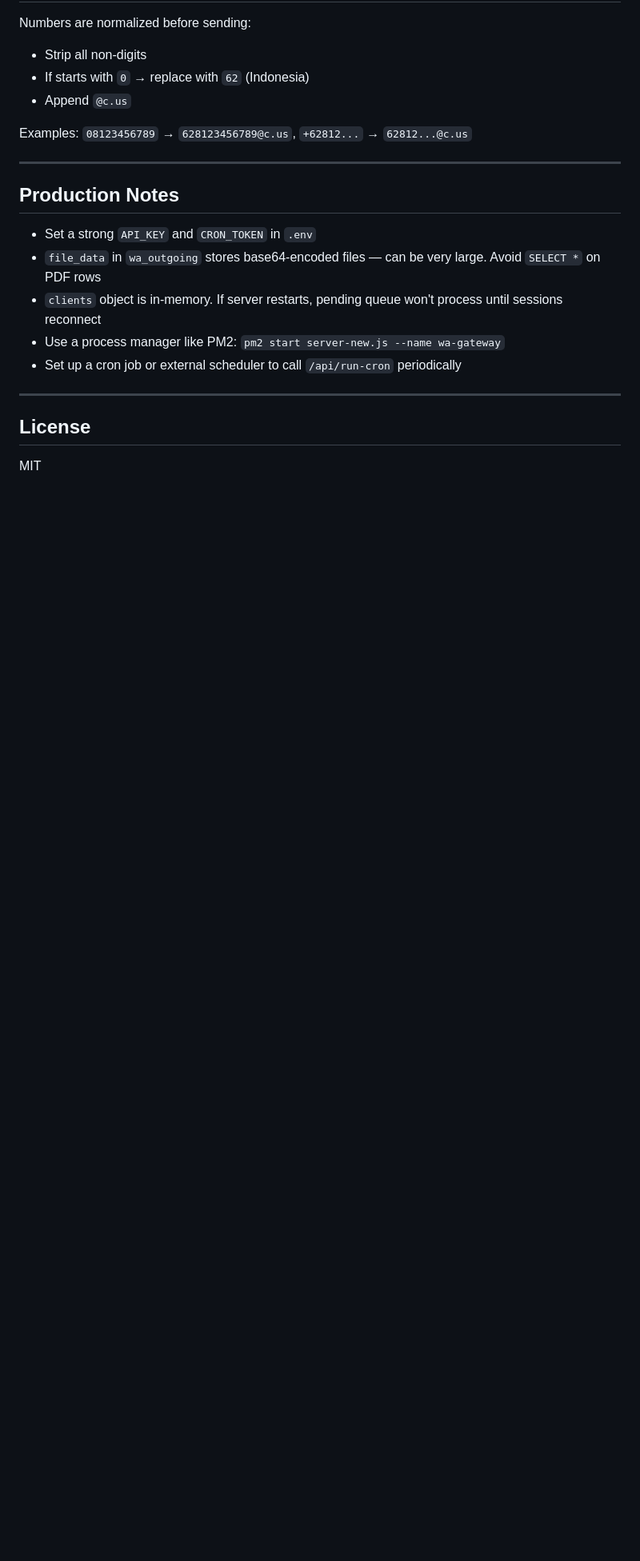
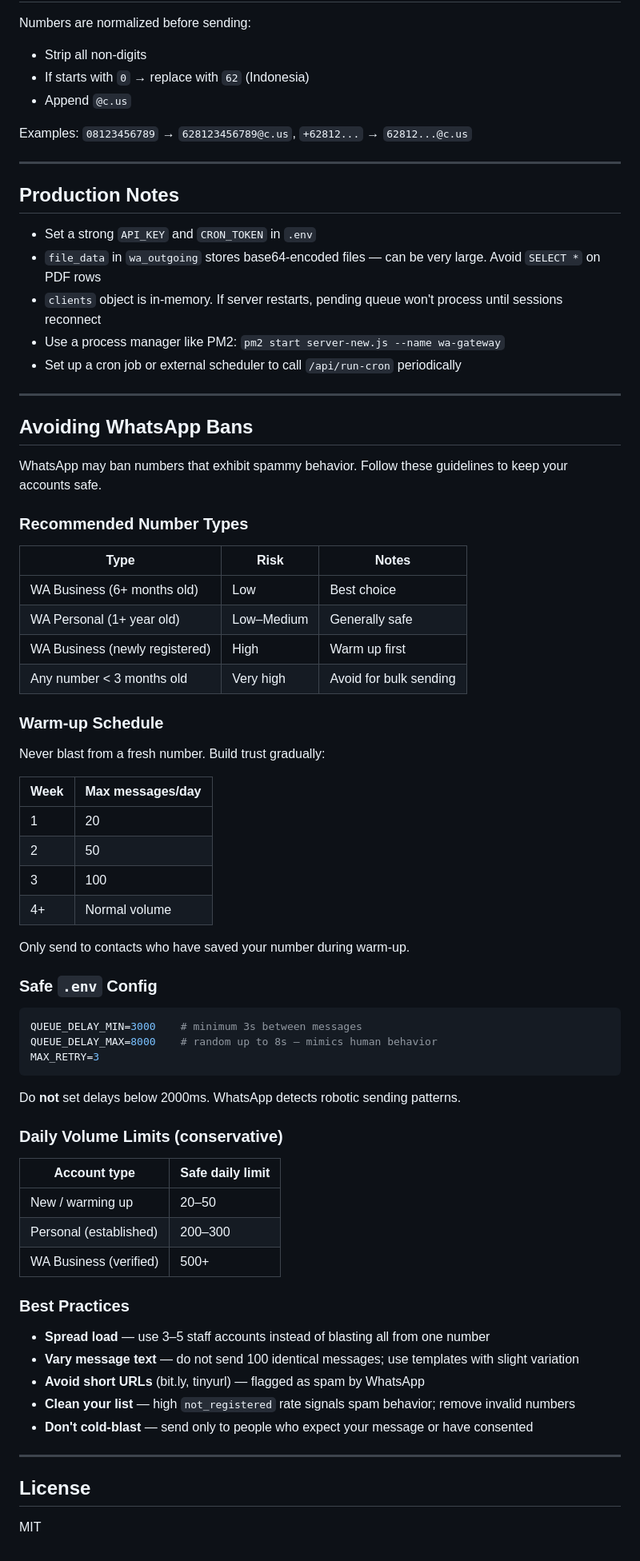
Before and after one commit to ahmadfauzirahman99/wa-multi-staff-gateway, a Markdown page: README.md, the part around the change. Shown at 80% size. Rendered like a GitHub page; blank space fills up the shorter version.

Commit message:
docs: add WhatsApp ban-prevention guide to README
Add dedicated section covering safe number types, warm-up schedule,
recommended .env delay config, daily volume limits, and best practices
to reduce risk of account bans during bulk sending.

Co-Authored-By: Claude Sonnet 4.6 <noreply@anthropic.com>

````diff
--- a/README.md
+++ b/README.md
@@ -293,6 +293,60 @@ Examples: `08123456789` → `628123456789@c.us`, `+62812...` → `62812...@c.us`
 
 ---
 
+## Avoiding WhatsApp Bans
+
+WhatsApp may ban numbers that exhibit spammy behavior. Follow these guidelines to keep your accounts safe.
+
+### Recommended Number Types
+
+| Type | Risk | Notes |
+|---|---|---|
+| WA Business (6+ months old) | Low | Best choice |
+| WA Personal (1+ year old) | Low–Medium | Generally safe |
+| WA Business (newly registered) | High | Warm up first |
+| Any number < 3 months old | Very high | Avoid for bulk sending |
+
+### Warm-up Schedule
+
+Never blast from a fresh number. Build trust gradually:
+
+| Week | Max messages/day |
+|---|---|
+| 1 | 20 |
+| 2 | 50 |
+| 3 | 100 |
+| 4+ | Normal volume |
+
+Only send to contacts who have saved your number during warm-up.
+
+### Safe `.env` Config
+
+```env
+QUEUE_DELAY_MIN=3000    # minimum 3s between messages
+QUEUE_DELAY_MAX=8000    # random up to 8s — mimics human behavior
+MAX_RETRY=3
+```
+
+Do **not** set delays below 2000ms. WhatsApp detects robotic sending patterns.
+
+### Daily Volume Limits (conservative)
+
+| Account type | Safe daily limit |
+|---|---|
+| New / warming up | 20–50 |
+| Personal (established) | 200–300 |
+| WA Business (verified) | 500+ |
+
+### Best Practices
+
+- **Spread load** — use 3–5 staff accounts instead of blasting all from one number
+- **Vary message text** — do not send 100 identical messages; use templates with slight variation
+- **Avoid short URLs** (bit.ly, tinyurl) — flagged as spam by WhatsApp
+- **Clean your list** — high `not_registered` rate signals spam behavior; remove invalid numbers
+- **Don't cold-blast** — send only to people who expect your message or have consented
+
+---
+
 ## License
 
 MIT
````
